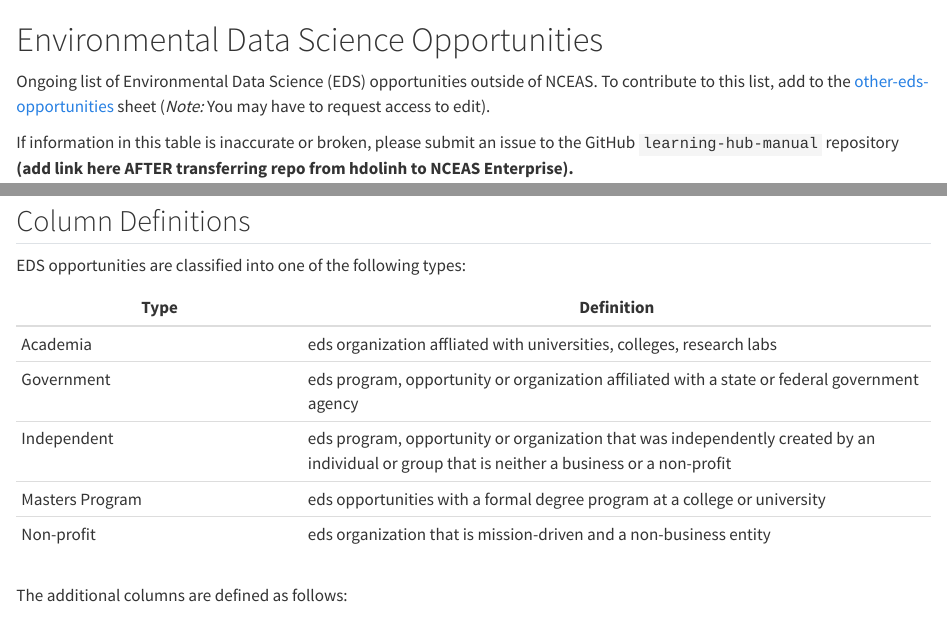
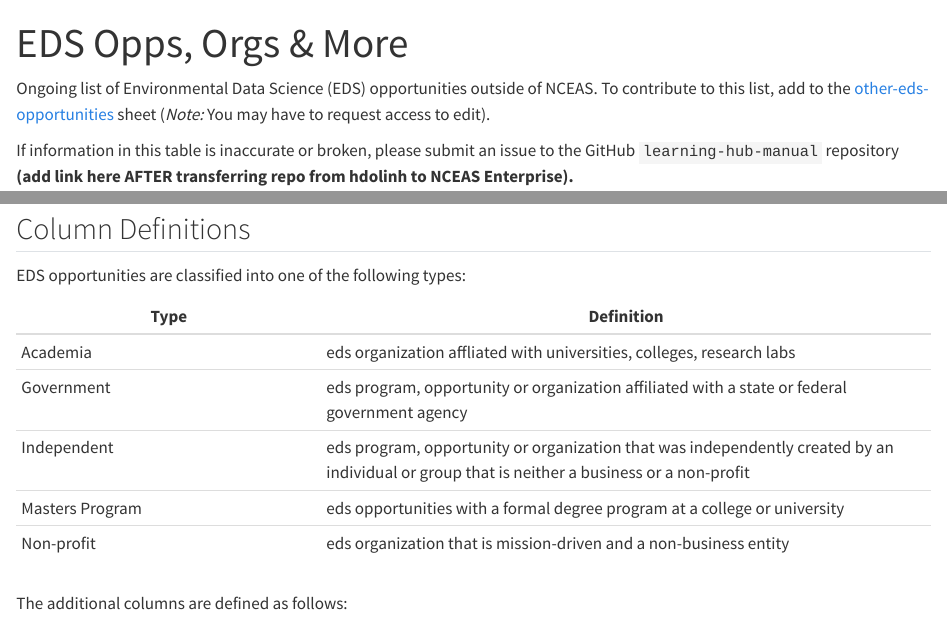
Before and after one commit to NCEAS/learning-hub-manual, a Quarto document (other-eds-opps.qmd): the page in a window 1100 px wide, from its top, and a second part further down, joined at a grey line. Rendered offline with R 4.5, knitr and Pandoc in place of Quarto, with nearby package versions; some code elsewhere in the file could not run offline.

Commit message:
use yaml for title and quarto code chunk syntax

````diff
--- a/other-eds-opps.qmd
+++ b/other-eds-opps.qmd
@@ -1,6 +1,10 @@
-# Environmental Data Science Opportunities {.unnumbered}
+---
+title: "EDS Opps, Orgs & More"
+---
 
-```{r, echo=FALSE, message=FALSE, warning=FALSE}
+```{r}
+#| echo: false
+#| message: false
 library(reactable) # create tables
 library(googlesheets4) # read in google sheets
 library(htmltools)
@@ -85,9 +92,9 @@ reactable::reactable(eds_opps,
 
 EDS opportunities are classified into one of the following types:
 
-::: {.border}
+::: border
 | **Type**        | **Definition**                                                                                                                               |
-|-----------------------|-------------------------------------------------|
+|------------------------|------------------------------------------------|
 | Academia        | eds organization affliated with universities, colleges, research labs                                                                        |
 | Government      | eds program, opportunity or organization affiliated with a state or federal government agency                                                |
 | Independent     | eds program, opportunity or organization that was independently created by an individual or group that is neither a business or a non-profit |
@@ -97,15 +104,14 @@ EDS opportunities are classified into one of the following types:
 
 [The additional columns are defined as follows:]{style="display:inline-block; margin-top:1rem; margin-bottom:0rem;"}
 
-::: {.border}
+::: border
 | Column         | Definition                                                                                                         |
-|-----------------------|-------------------------------------------------|
+|------------------------|------------------------------------------------|
 | Name           | name of opportunity, organization or program                                                                       |
 | Affiliation    | if applicable, name of parent organization, group, school, etc that the organization or program is affiliated with |
 | Offering       | type or name of eds opportunity being offered by the organization or program                                       |
 | Description    | a very brief description of the eds opportunity                                                                    |
-| Twitter Handle | twitter username                                                                                           |
+| Twitter Handle | twitter username                                                                                                   |
 :::
 
-
 [There are columns in the [other-eds-opportunities](https://docs.google.com/spreadsheets/d/1y5_7cpGG1eb56cnMZl9sb-AbfaSCc3hidZjs5L7VZoA/edit?usp=sharing) sheet not listed here because they are not shown in this table, but definitions for those columns can be found in the tab **definitions** in the sheet.]{style="display:inline-block; margin-top:1rem; margin-bottom:0rem;"}
````
Also changed, not shown: other-eds-opps.qmd (7 more changed lines).
